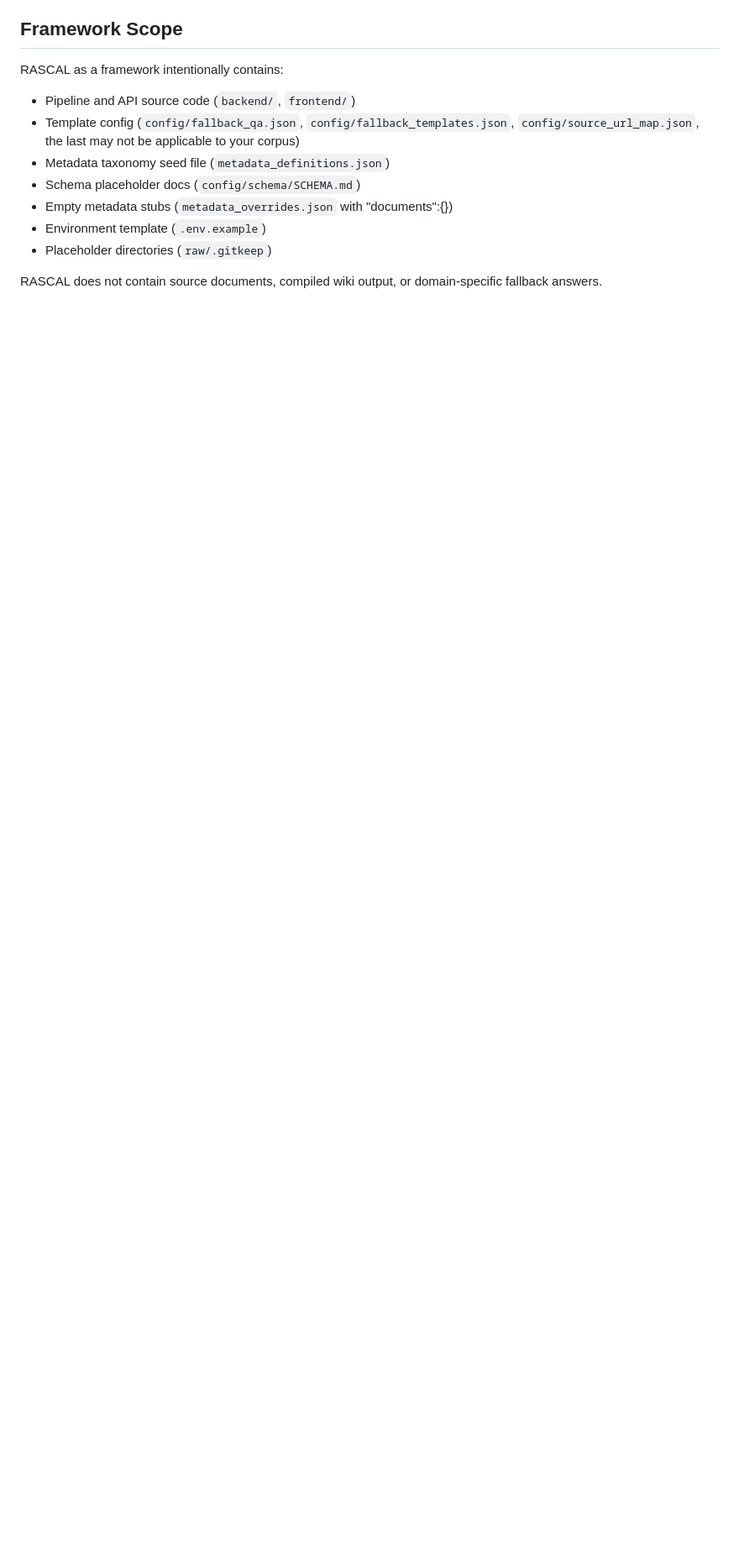
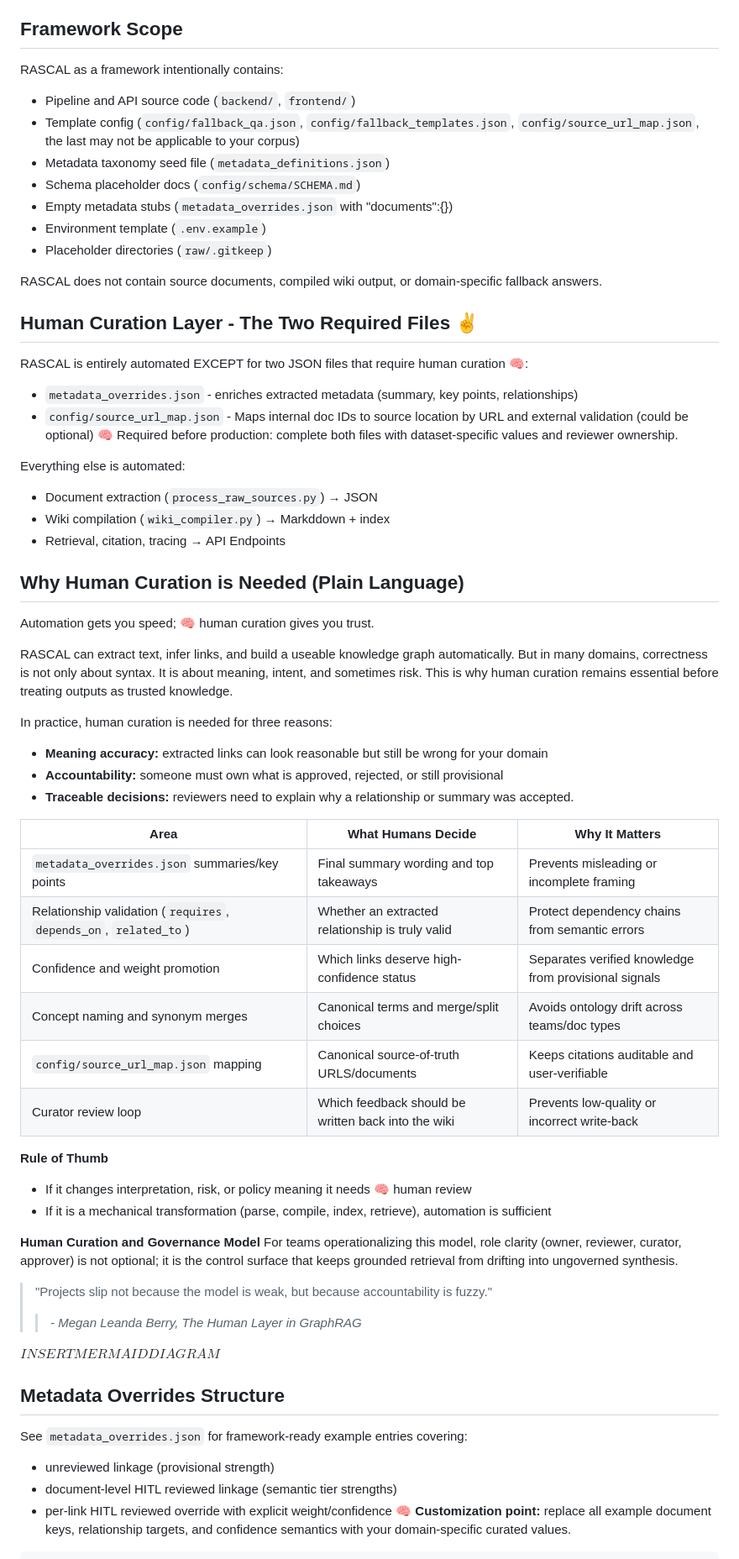
Before and after one commit to ttransou/RASCAL, a Markdown page: README.md, the part around one of its changes. Shown at 84% size. Rendered like a GitHub page; blank space fills up the shorter version.

```diff
--- a/README.md
+++ b/README.md
@@ -226,3 +226,55 @@ RASCAL as a framework intentionally contains:
 - Placeholder directories (`raw/.gitkeep`)
 
 RASCAL does not contain source documents, compiled wiki output, or domain-specific fallback answers.
+
+
+## Human Curation Layer - The Two Required Files ✌
+RASCAL is entirely automated EXCEPT for two JSON files that require human curation 🧠:
+- `metadata_overrides.json` - enriches extracted metadata (summary, key points, relationships)
+- `config/source_url_map.json` - Maps internal doc IDs to source location by URL and external validation (could be optional)
+🧠 Required before production: complete both files with dataset-specific values and reviewer ownership.
+
+Everything else is automated:
+- Document extraction (`process_raw_sources.py`) → JSON
+- Wiki compilation (`wiki_compiler.py`) → Markddown + index
+- Retrieval, citation, tracing →  API Endpoints
+
+
+## Why Human Curation is Needed (Plain Language)
+Automation gets you speed; 🧠 human curation gives you trust.
+
+RASCAL can extract text, infer links, and build a useable knowledge graph automatically. But in many domains, correctness is not only about syntax. It is about meaning, intent, and sometimes risk. This is why human curation remains essential before treating outputs as trusted knowledge.
+
+In practice, human curation is needed for three reasons:
+- **Meaning accuracy:** extracted links can look reasonable but still be wrong for your domain
+- **Accountability:** someone must own what is approved, rejected, or still provisional
+- **Traceable decisions:** reviewers need to explain why a relationship or summary was accepted.
+
+| Area                                                       | What Humans Decide                                  | Why It Matters                                        |
+| ---------------------------------------------------------- | --------------------------------------------------- | ----------------------------------------------------- |
+| `metadata_overrides.json` summaries/key points              | Final summary wording and top takeaways             | Prevents misleading or incomplete framing             |
+| Relationship validation (`requires`, `depends_on`, `related_to`) | Whether an extracted relationship is truly valid    | Protect dependency chains from semantic errors        |
+| Confidence and weight promotion                            | Which links deserve high-confidence status          | Separates verified knowledge from provisional signals |
+| Concept naming and synonym merges                          | Canonical terms and merge/split choices             | Avoids ontology drift across teams/doc types          |
+| `config/source_url_map.json` mapping                        | Canonical source-of-truth URLS/documents            | Keeps citations auditable and user-verifiable         |
+| Curator review loop                                        | Which feedback should be written back into the wiki | Prevents low-quality or incorrect write-back          |
+
+**Rule of Thumb**
+- If it changes interpretation, risk, or policy meaning it needs 🧠 human review
+- If it is a mechanical transformation (parse, compile, index, retrieve), automation is sufficient
+
+**Human Curation and Governance Model**
+For teams operationalizing this model, role clarity (owner, reviewer, curator, approver) is not optional; it is the control surface that keeps grounded retrieval from drifting into ungoverned synthesis.
+> "Projects slip not because the model is weak, but because accountability is fuzzy."
+> > *- Megan Leanda Berry, The Human Layer in GraphRAG*
+
+$INSERT MERMAID DIAGRAM$
+
+
+## Metadata Overrides Structure
+See `metadata_overrides.json` for framework-ready example entries covering:
+- unreviewed linkage (provisional strength)
+- document-level HITL reviewed linkage (semantic tier strengths)
+- per-link HITL reviewed override with explicit weight/confidence
+🧠 **Customization point:** replace all example document keys, relationship targets, and confidence semantics with your domain-specific curated values.
+
```
Also changed, not shown: other parts of README.md (+32 -0 lines).
